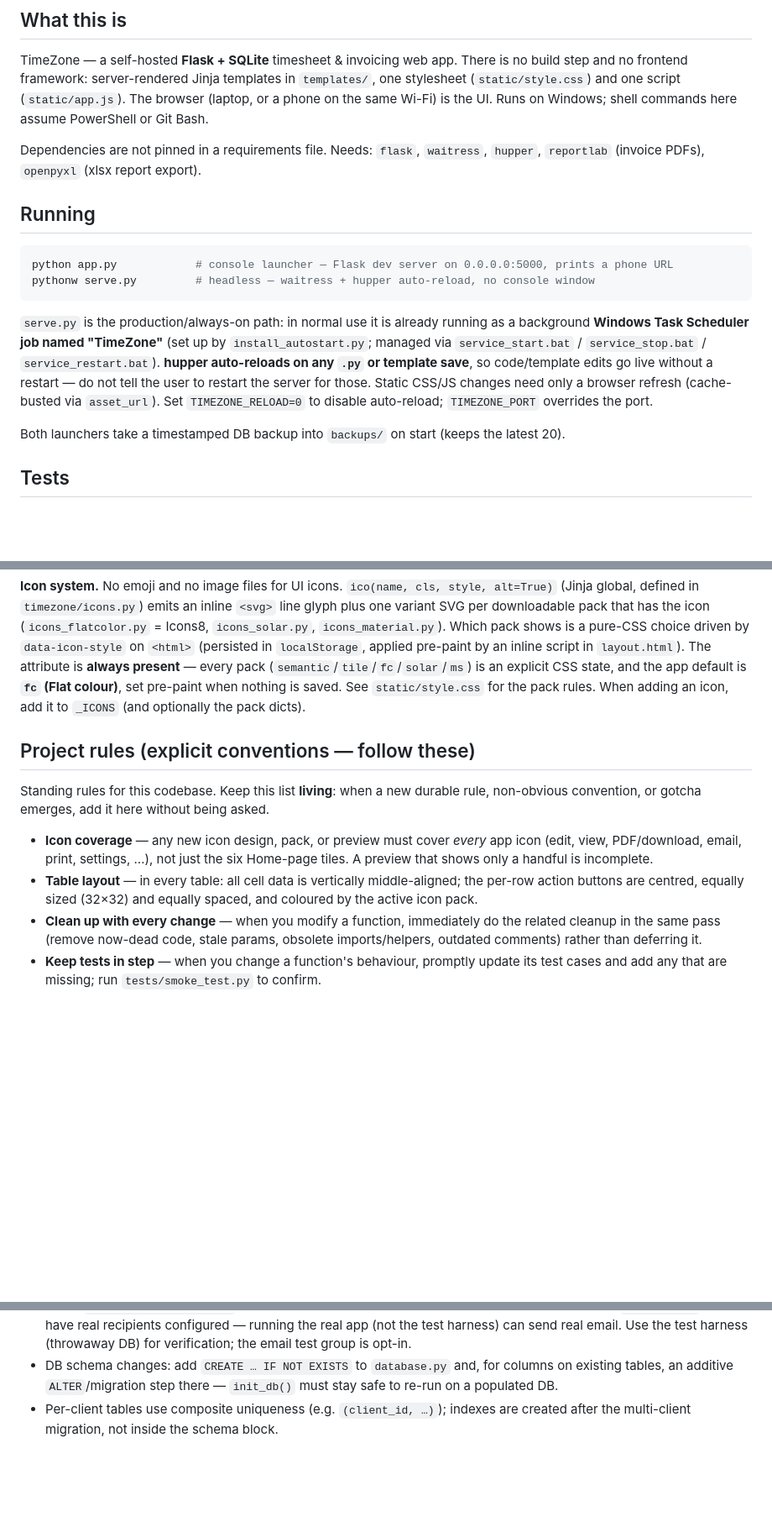
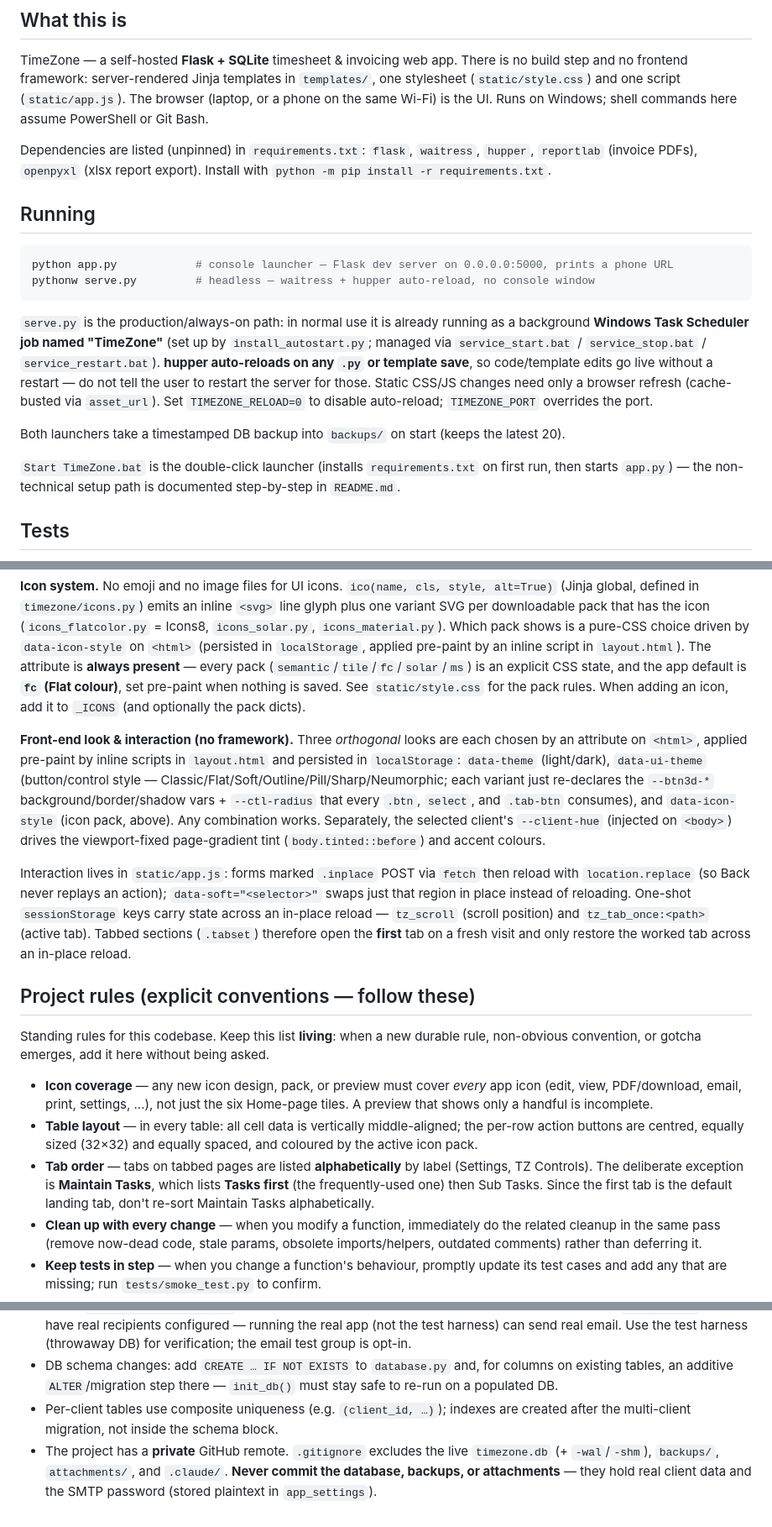
Before and after one commit to arshaavarun/TimeZone, a Markdown page: CLAUDE.md, 3 parts joined by grey strips. Shown at 84% size. Drawn GitHub-style; blank space fills up the shorter version.

Commit message:
Update CLAUDE.md: front-end theming/interaction, tab order, data-safety (#1)
- Document the orthogonal <html>-attribute looks (data-theme, data-ui-theme
  -> --btn3d-* vars, data-icon-style) + client-hue tint, and the app.js
  in-place form / tz_scroll / tz_tab_once mechanisms.
- Add the "Tab order" rule (alphabetical, except Maintain Tasks = Tasks first).
- Add a data-safety gotcha: private remote; never commit the DB/backups/
  attachments (.gitignored; hold real data + plaintext SMTP password).
- Fix stale "deps not pinned" note (requirements.txt now exists) and mention
  the Start TimeZone.bat launcher.

Co-authored-by: Claude Opus 4.8 <noreply@anthropic.com>

```diff
--- a/CLAUDE.md
+++ b/CLAUDE.md
@@ -6,7 +6,7 @@ This file provides guidance to Claude Code (claude.ai/code) when working with co
 
 TimeZone — a self-hosted **Flask + SQLite** timesheet & invoicing web app. There is no build step and no frontend framework: server-rendered Jinja templates in `templates/`, one stylesheet (`static/style.css`) and one script (`static/app.js`). The browser (laptop, or a phone on the same Wi-Fi) is the UI. Runs on Windows; shell commands here assume PowerShell or Git Bash.
 
-Dependencies are not pinned in a requirements file. Needs: `flask`, `waitress`, `hupper`, `reportlab` (invoice PDFs), `openpyxl` (xlsx report export).
+Dependencies are listed (unpinned) in `requirements.txt`: `flask`, `waitress`, `hupper`, `reportlab` (invoice PDFs), `openpyxl` (xlsx report export). Install with `python -m pip install -r requirements.txt`.
 
 ## Running
 
@@ -18,6 +18,8 @@ pythonw serve.py         # headless — waitress + hupper auto-reload, no consol
 `serve.py` is the production/always-on path: in normal use it is already running as a background **Windows Task Scheduler job named "TimeZone"** (set up by `install_autostart.py`; managed via `service_start.bat` / `service_stop.bat` / `service_restart.bat`). **hupper auto-reloads on any `.py` or template save**, so code/template edits go live without a restart — do not tell the user to restart the server for those. Static CSS/JS changes need only a browser refresh (cache-busted via `asset_url`). Set `TIMEZONE_RELOAD=0` to disable auto-reload; `TIMEZONE_PORT` overrides the port.
 
 Both launchers take a timestamped DB backup into `backups/` on start (keeps the latest 20).
+
+`Start TimeZone.bat` is the double-click launcher (installs `requirements.txt` on first run, then starts `app.py`) — the non-technical setup path is documented step-by-step in `README.md`.
 
 ## Tests
 
@@ -54,12 +56,17 @@ The app is the `timezone/` package; `app.py` and `serve.py` are thin launchers t
 
 **Icon system.** No emoji and no image files for UI icons. `ico(name, cls, style, alt=True)` (Jinja global, defined in `timezone/icons.py`) emits an inline `<svg>` line glyph plus one variant SVG per downloadable pack that has the icon (`icons_flatcolor.py` = Icons8, `icons_solar.py`, `icons_material.py`). Which pack shows is a pure-CSS choice driven by `data-icon-style` on `<html>` (persisted in `localStorage`, applied pre-paint by an inline script in `layout.html`). The attribute is **always present** — every pack (`semantic`/`tile`/`fc`/`solar`/`ms`) is an explicit CSS state, and the app default is **`fc` (Flat colour)**, set pre-paint when nothing is saved. See `static/style.css` for the pack rules. When adding an icon, add it to `_ICONS` (and optionally the pack dicts).
 
+**Front-end look & interaction (no framework).** Three *orthogonal* looks are each chosen by an attribute on `<html>`, applied pre-paint by inline scripts in `layout.html` and persisted in `localStorage`: `data-theme` (light/dark), `data-ui-theme` (button/control style — Classic/Flat/Soft/Outline/Pill/Sharp/Neumorphic; each variant just re-declares the `--btn3d-*` background/border/shadow vars + `--ctl-radius` that every `.btn`, `select`, and `.tab-btn` consumes), and `data-icon-style` (icon pack, above). Any combination works. Separately, the selected client's `--client-hue` (injected on `<body>`) drives the viewport-fixed page-gradient tint (`body.tinted::before`) and accent colours.
+
+Interaction lives in `static/app.js`: forms marked `.inplace` POST via `fetch` then reload with `location.replace` (so Back never replays an action); `data-soft="<selector>"` swaps just that region in place instead of reloading. One-shot `sessionStorage` keys carry state across an in-place reload — `tz_scroll` (scroll position) and `tz_tab_once:<path>` (active tab). Tabbed sections (`.tabset`) therefore open the **first** tab on a fresh visit and only restore the worked tab across an in-place reload.
+
 ## Project rules (explicit conventions — follow these)
 
 Standing rules for this codebase. Keep this list **living**: when a new durable rule, non-obvious convention, or gotcha emerges, add it here without being asked.
 
 - **Icon coverage** — any new icon design, pack, or preview must cover *every* app icon (edit, view, PDF/download, email, print, settings, …), not just the six Home-page tiles. A preview that shows only a handful is incomplete.
 - **Table layout** — in every table: all cell data is vertically middle-aligned; the per-row action buttons are centred, equally sized (32×32) and equally spaced, and coloured by the active icon pack.
+- **Tab order** — tabs on tabbed pages are listed **alphabetically** by label (Settings, TZ Controls). The deliberate exception is **Maintain Tasks**, which lists **Tasks first** (the frequently-used one) then Sub Tasks. Since the first tab is the default landing tab, don't re-sort Maintain Tasks alphabetically.
 - **Clean up with every change** — when you modify a function, immediately do the related cleanup in the same pass (remove now-dead code, stale params, obsolete imports/helpers, outdated comments) rather than deferring it.
 - **Keep tests in step** — when you change a function's behaviour, promptly update its test cases and add any that are missing; run `tests/smoke_test.py` to confirm.
 - **Regular code cleanup** — beyond the per-change cleanup above, periodically sweep the whole codebase for accumulated cruft and remove it: dead code (unused CSS vars/selectors/classes, unused JS, icons no longer referenced in any template, unreachable branches), stale or contradictory comments, leftover legacy/`(legacy)`-tagged definitions, and obsolete helpers/params. Verify each removal is truly unreferenced (grep templates + static + `timezone/`) before deleting, then run `tests/smoke_test.py`. Do this as a deliberate standalone pass, not only when a feature happens to touch the area.
@@ -70,3 +77,4 @@ Standing rules for this codebase. Keep this list **living**: when a new durable
 - Email: `mailer._transport_send` isolates the actual SMTP send so tests monkeypatch it. The live `timezone.db` may have real recipients configured — running the real app (not the test harness) can send real email. Use the test harness (throwaway DB) for verification; the email test group is opt-in.
 - DB schema changes: add `CREATE … IF NOT EXISTS` to `database.py` and, for columns on existing tables, an additive `ALTER`/migration step there — `init_db()` must stay safe to re-run on a populated DB.
 - Per-client tables use composite uniqueness (e.g. `(client_id, …)`); indexes are created after the multi-client migration, not inside the schema block.
+- The project has a **private** GitHub remote. `.gitignore` excludes the live `timezone.db` (+ `-wal`/`-shm`), `backups/`, `attachments/`, and `.claude/`. **Never commit the database, backups, or attachments** — they hold real client data and the SMTP password (stored plaintext in `app_settings`).
```
